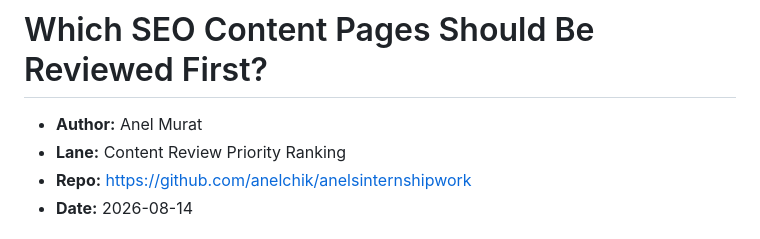
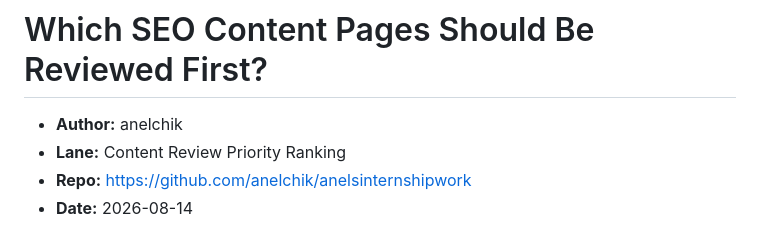
Before and after one commit to anelchik/anelsinternshipwork, a Markdown page: work/capstone_report.md, the part around the change. Drawn GitHub-style.

Commit message:
Revert report author to repo handle; keep full name on the public page only

```diff
--- a/work/capstone_report.md
+++ b/work/capstone_report.md
@@ -1,6 +1,6 @@
 # Which SEO Content Pages Should Be Reviewed First?
 
-- **Author:** Anel Murat
+- **Author:** anelchik
 - **Lane:** Content Review Priority Ranking
 - **Repo:** https://github.com/anelchik/anelsinternshipwork
 - **Date:** 2026-08-14
```
